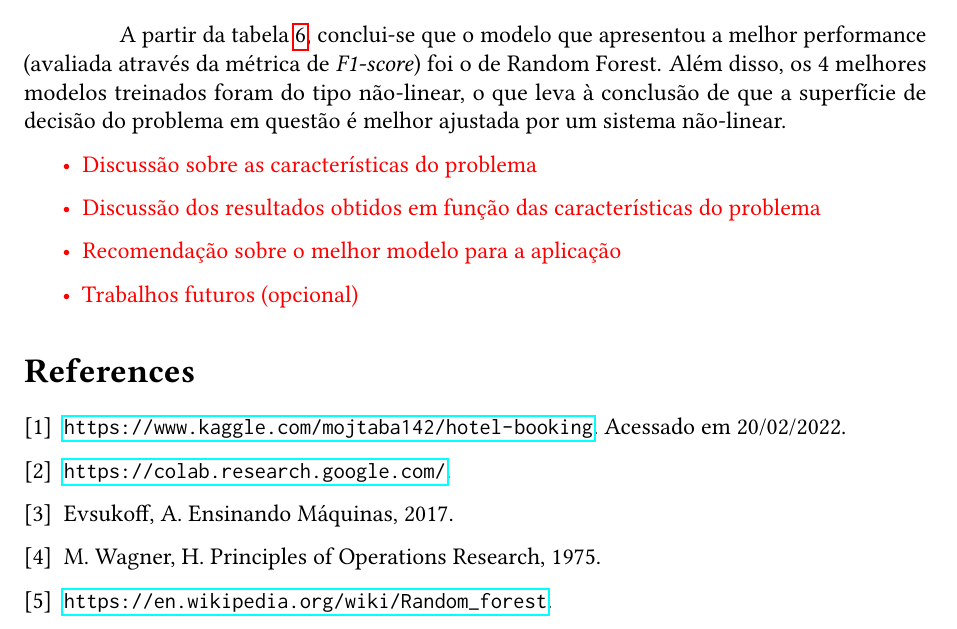
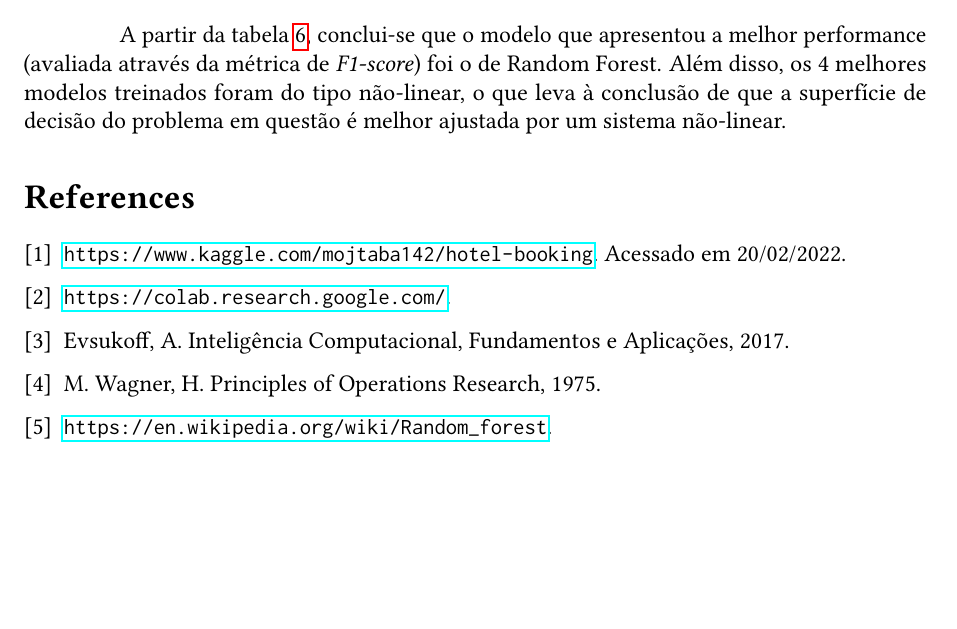
Before and after one commit to ofgabriel/computational-intelligence, a LaTeX problem sheet (relatorio/relatorio.tex): part of page 11 of 11, cut so that both start at the same text, the shorter picture padded with empty space. Compiled offline with pdfLaTeX.

Commit message:
Ajustes finais.

```diff
--- a/relatorio/relatorio.tex
+++ b/relatorio/relatorio.tex
@@ -550,18 +550,10 @@ da métrica de \textit{F1-score}) foi o de Random Forest. Além disso, os 4 melh
 não-linear, o que leva à conclusão de que a superfície de decisão do problema em questão é melhor ajustada por um
 sistema não-linear.
 
-\begin{itemize}
-    \color{red}
-        \item Discussão sobre as características do problema
-        \item Discussão dos resultados obtidos em função das características do problema
-        \item Recomendação sobre o melhor modelo para a aplicação
-        \item Trabalhos futuros (opcional)
-\end{itemize}
-
 \begin{thebibliography}{1}
     \bibitem{kaggle} \url{https://www.kaggle.com/mojtaba142/hotel-booking}. Acessado em 20/02/2022.
     \bibitem{colab} \url{https://colab.research.google.com/}.
-    \bibitem{evsukoff} Evsukoff, A. Ensinando Máquinas, 2017.
+    \bibitem{evsukoff} Evsukoff, A. Inteligência Computacional, Fundamentos e Aplicações, 2017.
     \bibitem{decision_tree} M. Wagner, H. Principles of Operations Research, 1975.
     \bibitem{random_forest} \url{https://en.wikipedia.org/wiki/Random_forest}.
     \bibitem{standard_scaler} \url{https://scikit-learn.org/stable/modules/generated/sklearn.preprocessing.StandardScaler.html}.
```
Also changed, not shown: relatorio/G2_Relatorio.pdf (added), relatorio/relatorio.pdf (deleted).
